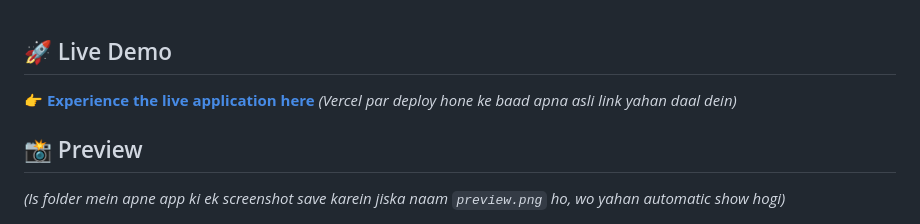
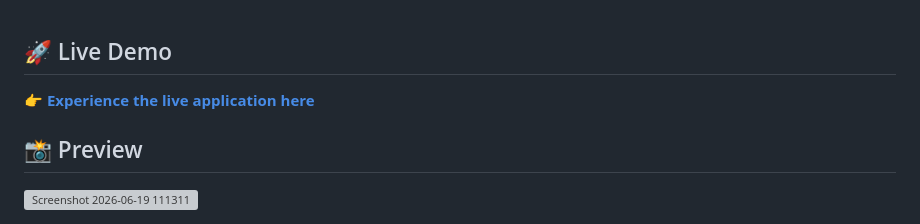
Before and after one commit to Somiljaiswal46/AI-Sentiment-Analyzer, a Markdown page: README.md, the part around one of its changes. Drawn GitHub-style; grey boxes are pictures that could not be loaded.

```diff
--- a/README.md
+++ b/README.md
@@ -11,8 +11,8 @@
 <br />
 
 ## 🚀 Live Demo
-**👉 [Experience the live application here](https://ai-sentiment-analyzer.vercel.app/)** *(Vercel par deploy hone ke baad apna asli link yahan daal dein)*
+**👉 [Experience the live application here](https://ai-sentiment-analyzer-navy.vercel.app/)**
 
 ## 📸 Preview
-*(Is folder mein apne app ki ek screenshot save karein jiska naam `preview.png` ho, wo yahan automatic show hogi)*
+<img width="1901" height="892" alt="Screenshot 2026-06-19 111311" src="https://github.com/user-attachments/assets/9445e1ca-b3e5-449c-9ca4-c80cc7c1f2f7" />
 
```
Also changed, not shown: other parts of README.md (+1 -1 lines).
